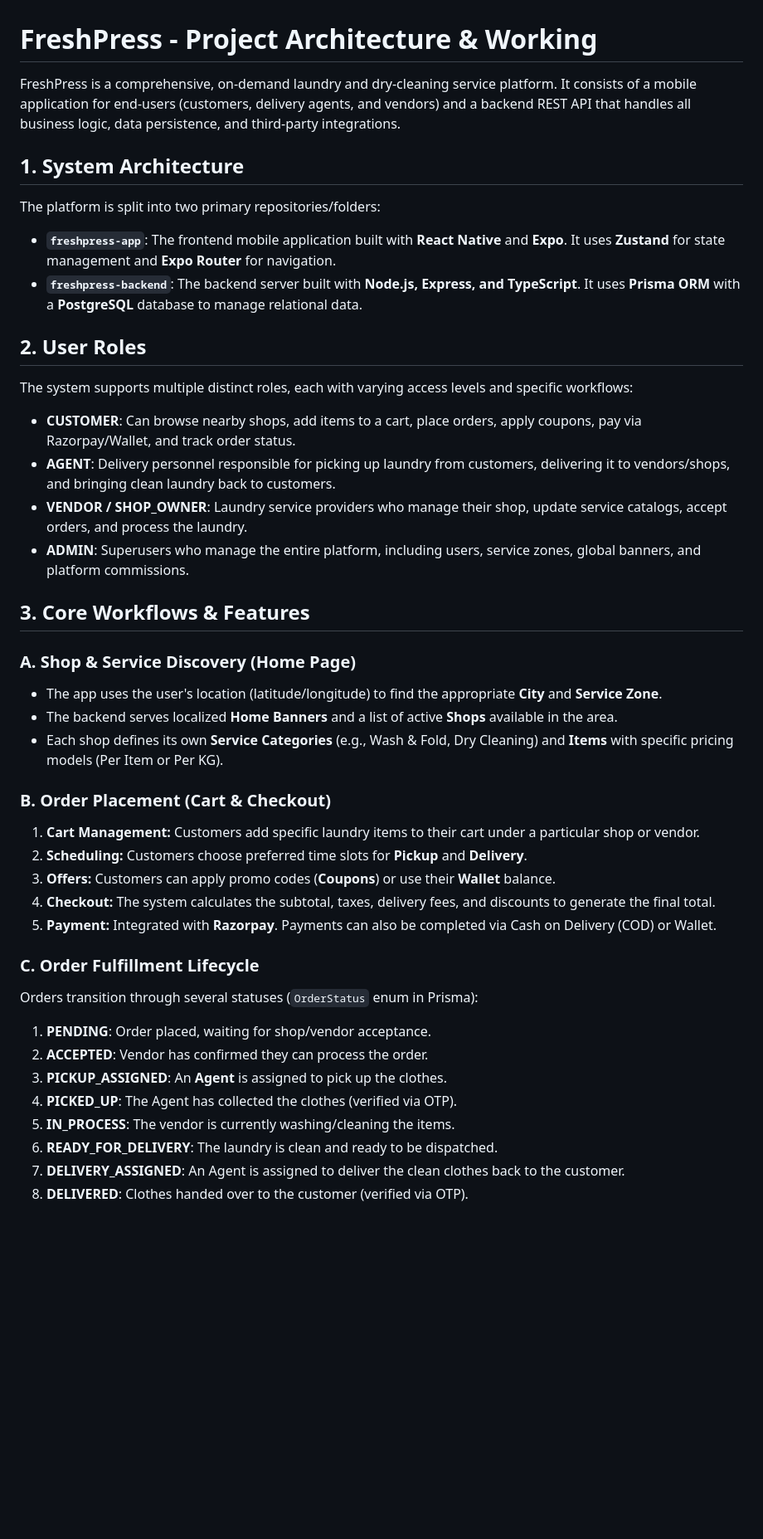
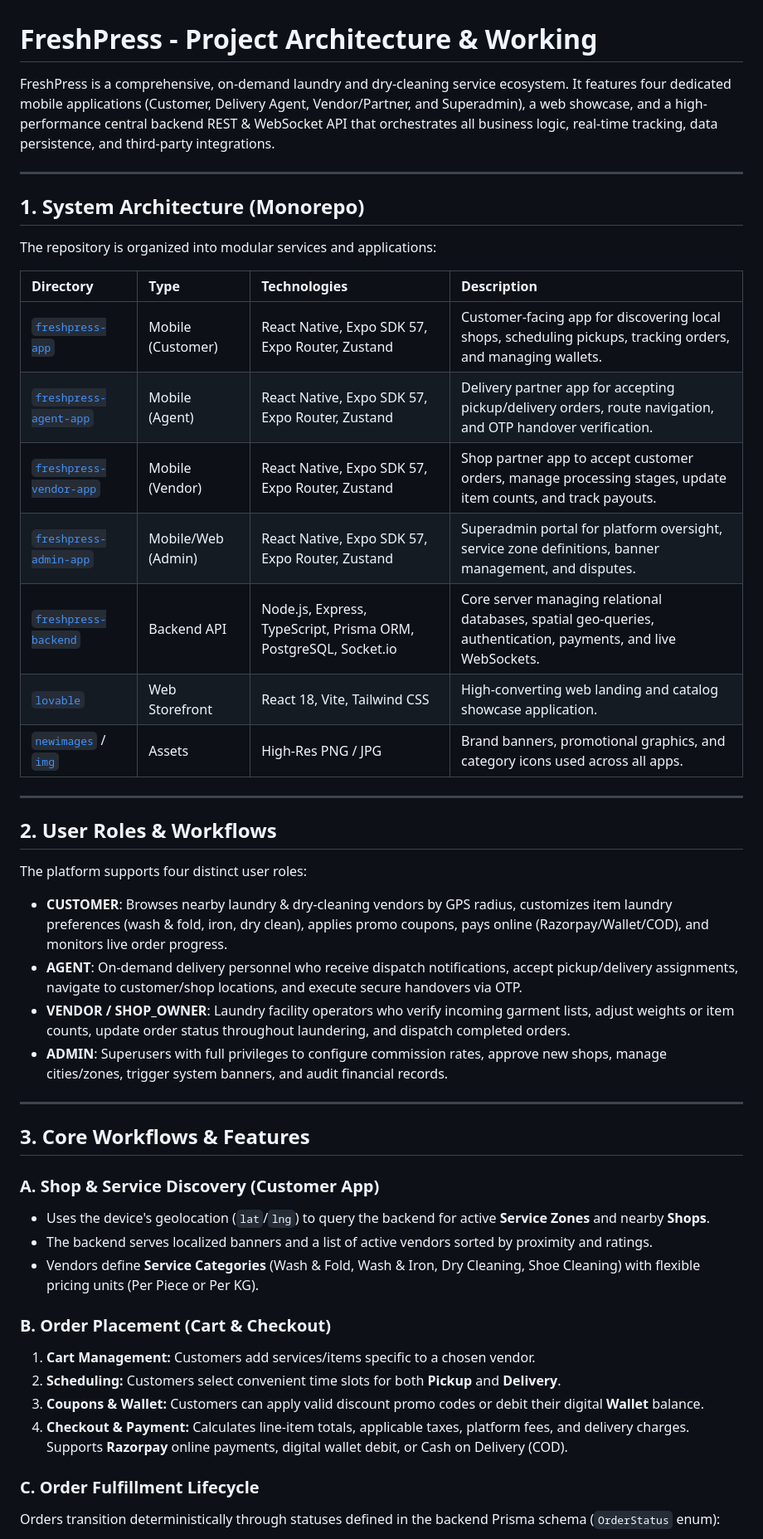
Before and after one commit to Pavan-5159/Freshpress, a Markdown page: WORKING.md, the part around one of its changes. Shown at 83% size. Drawn GitHub-style; blank space fills up the shorter version.

Commit message:
docs: update WORKING.md to reflect full 4-app monorepo architecture and setup guide

```diff
--- a/WORKING.md
+++ b/WORKING.md
@@ -1,43 +1,49 @@
 # FreshPress - Project Architecture & Working
 
-FreshPress is a comprehensive, on-demand laundry and dry-cleaning service platform. It consists of a mobile application for end-users (customers, delivery agents, and vendors) and a backend REST API that handles all business logic, data persistence, and third-party integrations.
+FreshPress is a comprehensive, on-demand laundry and dry-cleaning service ecosystem. It features four dedicated mobile applications (Customer, Delivery Agent, Vendor/Partner, and Superadmin), a web showcase, and a high-performance central backend REST & WebSocket API that orchestrates all business logic, real-time tracking, data persistence, and third-party integrations.
 
-## 1. System Architecture
+---
 
-The platform is split into two primary repositories/folders:
-- **`freshpress-app`**: The frontend mobile application built with **React Native** and **Expo**. It uses **Zustand** for state management and **Expo Router** for navigation.
-- **`freshpress-backend`**: The backend server built with **Node.js, Express, and TypeScript**. It uses **Prisma ORM** with a **PostgreSQL** database to manage relational data.
+## 1. System Architecture (Monorepo)
 
-## 2. User Roles
+The repository is organized into modular services and applications:
 
-The system supports multiple distinct roles, each with varying access levels and specific workflows:
-- **CUSTOMER**: Can browse nearby shops, add items to a cart, place orders, apply coupons, pay via Razorpay/Wallet, and track order status.
-- **AGENT**: Delivery personnel responsible for picking up laundry from customers, delivering it to vendors/shops, and bringing clean laundry back to customers.
-- **VENDOR / SHOP_OWNER**: Laundry service providers who manage their shop, update service catalogs, accept orders, and process the laundry.
-- **ADMIN**: Superusers who manage the entire platform, including users, service zones, global banners, and platform commissions.
+| Directory | Type | Technologies | Description |
+| :--- | :--- | :--- | :--- |
+| [`freshpress-app`](file:///d:/project-cloth/freshpress-app) | Mobile (Customer) | React Native, Expo SDK 57, Expo Router, Zustand | Customer-facing app for discovering local shops, scheduling pickups, tracking orders, and managing wallets. |
+| [`freshpress-agent-app`](file:///d:/project-cloth/freshpress-agent-app) | Mobile (Agent) | React Native, Expo SDK 57, Expo Router, Zustand | Delivery partner app for accepting pickup/delivery orders, route navigation, and OTP handover verification. |
+| [`freshpress-vendor-app`](file:///d:/project-cloth/freshpress-vendor-app) | Mobile (Vendor) | React Native, Expo SDK 57, Expo Router, Zustand | Shop partner app to accept customer orders, manage processing stages, update item counts, and track payouts. |
+| [`freshpress-admin-app`](file:///d:/project-cloth/freshpress-admin-app) | Mobile/Web (Admin) | React Native, Expo SDK 57, Expo Router, Zustand | Superadmin portal for platform oversight, service zone definitions, banner management, and disputes. |
+| [`freshpress-backend`](file:///d:/project-cloth/freshpress-backend) | Backend API | Node.js, Express, TypeScript, Prisma ORM, PostgreSQL, Socket.io | Core server managing relational databases, spatial geo-queries, authentication, payments, and live WebSockets. |
+| [`lovable`](file:///d:/project-cloth/lovable) | Web Storefront | React 18, Vite, Tailwind CSS | High-converting web landing and catalog showcase application. |
+| [`newimages`](file:///d:/project-cloth/newimages) / [`img`](file:///d:/project-cloth/img) | Assets | High-Res PNG / JPG | Brand banners, promotional graphics, and category icons used across all apps. |
+
+---
+
+## 2. User Roles & Workflows
+
+The platform supports four distinct user roles:
+
+- **CUSTOMER**: Browses nearby laundry & dry-cleaning vendors by GPS radius, customizes item laundry preferences (wash & fold, iron, dry clean), applies promo coupons, pays online (Razorpay/Wallet/COD), and monitors live order progress.
+- **AGENT**: On-demand delivery personnel who receive dispatch notifications, accept pickup/delivery assignments, navigate to customer/shop locations, and execute secure handovers via OTP.
+- **VENDOR / SHOP_OWNER**: Laundry facility operators who verify incoming garment lists, adjust weights or item counts, update order status throughout laundering, and dispatch completed orders.
+- **ADMIN**: Superusers with full privileges to configure commission rates, approve new shops, manage cities/zones, trigger system banners, and audit financial records.
+
+---
 
 ## 3. Core Workflows & Features
 
-### A. Shop & Service Discovery (Home Page)
-- The app uses the user's location (latitude/longitude) to find the appropriate **City** and **Service Zone**.
-- The backend serves localized **Home Banners** and a list of active **Shops** available in the area.
-- Each shop defines its own **Service Categories** (e.g., Wash & Fold, Dry Cleaning) and **Items** with specific pricing models (Per Item or Per KG).
+### A. Shop & Service Discovery (Customer App)
+- Uses the device's geolocation (`lat`/`lng`) to query the backend for active **Service Zones** and nearby **Shops**.
+- The backend serves localized banners and a list of active vendors sorted by proximity and ratings.
+- Vendors define **Service Categories** (Wash & Fold, Wash & Iron, Dry Cleaning, Shoe Cleaning) with flexible pricing units (Per Piece or Per KG).
 
 ### B. Order Placement (Cart & Checkout)
-1. **Cart Management:** Customers add specific laundry items to their cart under a particular shop or vendor.
-2. **Scheduling:** Customers choose preferred time slots for **Pickup** and **Delivery**.
-3. **Offers:** Customers can apply promo codes (**Coupons**) or use their **Wallet** balance.
-4. **Checkout:** The system calculates the subtotal, taxes, delivery fees, and discounts to generate the final total.
-5. **Payment:** Integrated with **Razorpay**. Payments can also be completed via Cash on Delivery (COD) or Wallet.
+1. **Cart Management:** Customers add services/items specific to a chosen vendor.
+2. **Scheduling:** Customers select convenient time slots for both **Pickup** and **Delivery**.
+3. **Coupons & Wallet:** Customers can apply valid discount promo codes or debit their digital **Wallet** balance.
+4. **Checkout & Payment:** Calculates line-item totals, applicable taxes, platform fees, and delivery charges. Supports **Razorpay** online payments, digital wallet debit, or Cash on Delivery (COD).
 
 ### C. Order Fulfillment Lifecycle
-Orders transition through several statuses (`OrderStatus` enum in Prisma):
-1. **PENDING**: Order placed, waiting for shop/vendor acceptance.
-2. **ACCEPTED**: Vendor has confirmed they can process the order.
-3. **PICKUP_ASSIGNED**: An **Agent** is assigned to pick up the clothes.
-4. **PICKED_UP**: The Agent has collected the clothes (verified via OTP).
-5. **IN_PROCESS**: The vendor is currently washing/cleaning the items.
-6. **READY_FOR_DELIVERY**: The laundry is clean and ready to be dispatched.
-7. **DELIVERY_ASSIGNED**: An Agent is assigned to deliver the clean clothes back to the customer.
-8. **DELIVERED**: Clothes handed over to the customer (verified via OTP).
+Orders transition deterministically through statuses defined in the backend Prisma schema (`OrderStatus` enum):
 
```
Also changed, not shown: other parts of WORKING.md (+105 -17 lines).
